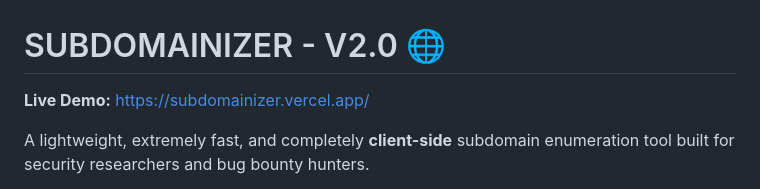
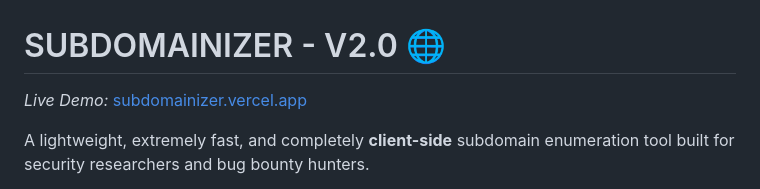
Before and after one commit to Karlos-5160/Subdomainizer, a Markdown page: README.md, the part around the change. Rendered like a GitHub page.

```diff
--- a/README.md
+++ b/README.md
@@ -1,6 +1,6 @@
 # SUBDOMAINIZER - V2.0 🌐
 
-**Live Demo:** [https://subdomainizer.vercel.app/](https://subdomainizer.vercel.app/)
+*Live Demo:* [subdomainizer.vercel.app](https://subdomainizer.vercel.app/)
 
 A lightweight, extremely fast, and completely **client-side** subdomain enumeration tool built for security researchers and bug bounty hunters.
 
```
